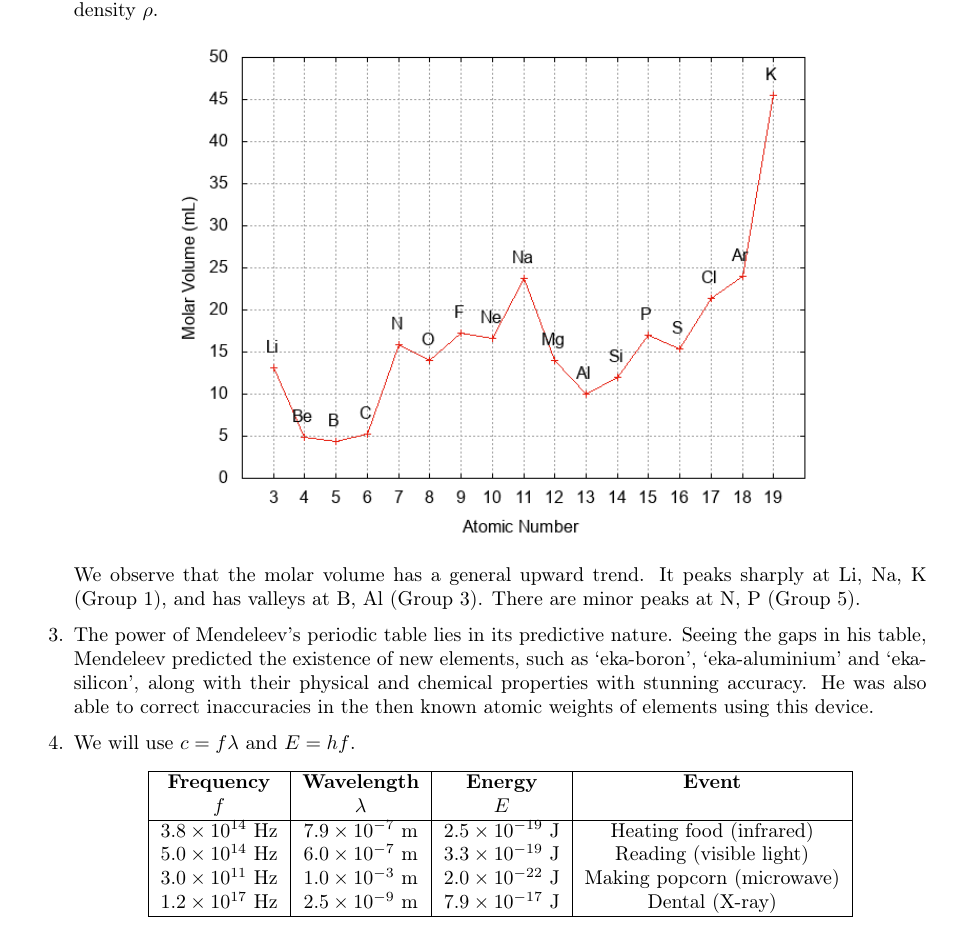
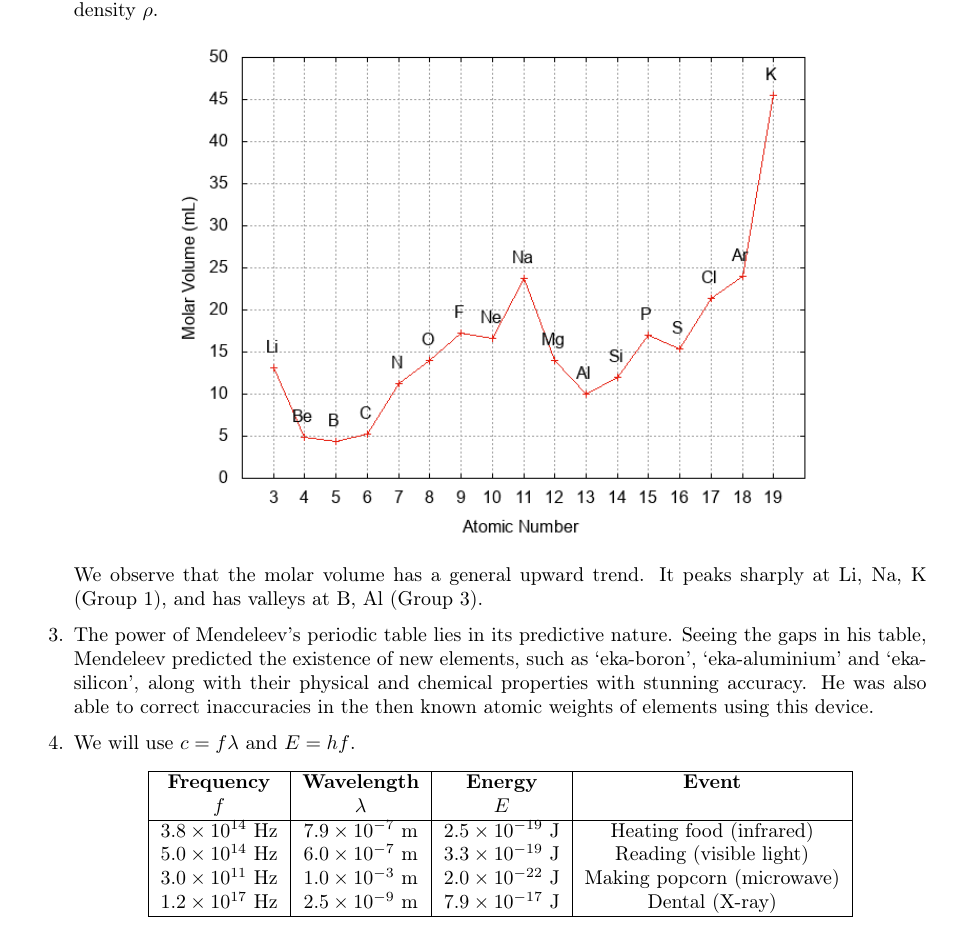
Before and after one commit to sahasatvik/assignments, a LaTeX document (CH1101/solutionsheet1.tex): part of page 1 of 2, cut so that both start at the same text. Compiled offline with pdfLaTeX.

Commit message:
Fixed density of N

```diff
--- a/CH1101/solutionsheet1.tex
+++ b/CH1101/solutionsheet1.tex
@@ -49,7 +49,7 @@
                         \includegraphics[scale=0.7]{volumeplot.png}
                 \end{center}
                 We observe that the molar volume has a general upward trend. It peaks sharply at \ch{Li}, \ch{Na}, \ch{K} (Group 1),
-                and has valleys at \ch{B}, \ch{Al} (Group 3). There are minor peaks at \ch{N}, \ch{P} (Group 5).
+                and has valleys at \ch{B}, \ch{Al} (Group 3).
                 \item
                 The power of Mendeleev's periodic table lies in its predictive nature. Seeing the gaps in his table, Mendeleev predicted the
                 existence of new elements, such as `eka-boron', `eka-aluminium' and `eka-silicon', along with their physical and chemical properties
```
Also changed, not shown: CH1101/solutionsheet1.pdf, CH1101/volumeplot.png, 2 other files.
